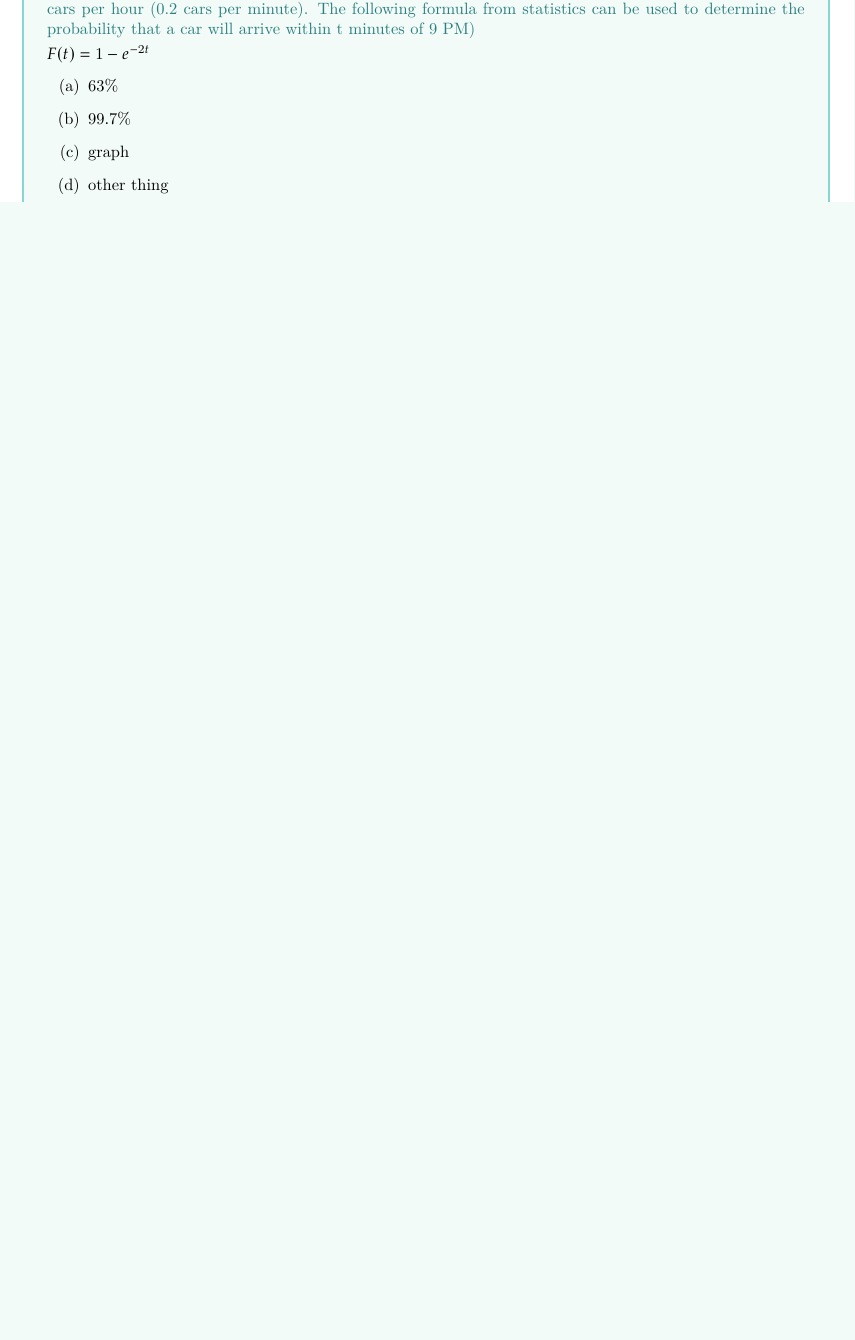
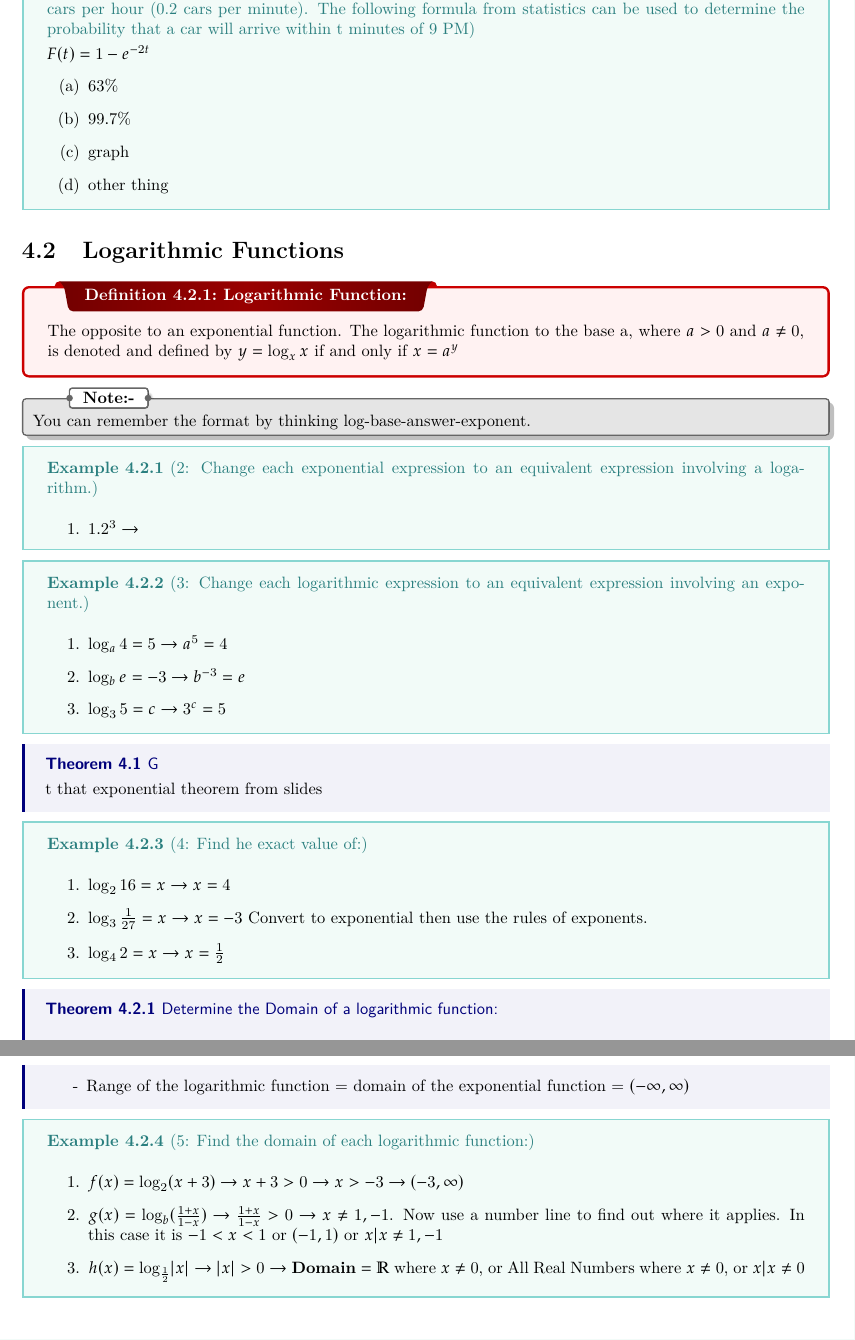
Before and after one commit to Yeet7/Notes, a LaTeX thesis (precalc.tex): part of page 10 of 11 before the commit and two parts of pages 10 and 11 of 13 after it, the two joined at a grey line, cut so that both start at the same text, the shorter picture padded with empty space. Compiled offline with pdfLaTeX.

Commit message:
modified:   APBIO.pdf 	modified:   APBIO.tex 	modified:   precalc.pdf 	modified:   precalc.tex

```diff
--- a/precalc.tex
+++ b/precalc.tex
@@ -5,6 +5,7 @@
 \usepackage[T1]{fontenc}
 \usepackage{enumitem}
 \usepackage{pgfplots}
+	\pgfplotsset{compat=1.18}
 \usepackage{bold-extra}
 \usepackage{lmodern}
 \usepackage{hyperref}
@@ -195,10 +197,51 @@
 		\item other thing
 	\end{enumerate}}
 
+\section{Logarithmic Functions}
+
+\dfn{Logarithmic Function:}{The opposite to an exponential function. The logarithmic function to the base a, where $a>0$ and $a\neq0$, is denoted and defined by $y=\log_{x}x$ if and only if $x=a^{y}$}
+\nt{You can remember the format by thinking log-base-answer-exponent.}
+
+\ex{2: Change each exponential expression to an equivalent expression involving a logarithm.}{
+	\begin{enumerate}
+		\item $1.2^{3} \rightarrow $
+	\end{enumerate}
+}
+
+\ex{3: Change each logarithmic expression to an equivalent expression involving an exponent.}{
+	\begin{enumerate}
+		\item $\log_{a}4=5 \rightarrow a^{5}=4$
+		\item $\log_{b}e=-3 \rightarrow b^{-3}=e$
+		\item $\log_{3}5=c \rightarrow 3^{c}=5$
+	\end{enumerate}
+}
+\begin{theorem}
+	Get that exponential theorem from slides
+\end{theorem}
+
+\ex{4: Find he exact value of:}{
+	\begin{enumerate}
+		\item $\log_{2}16=x \rightarrow x=4$
+		\item $\log_{3}\frac{1}{27}=x \rightarrow x=-3$ Convert to exponential then use the rules of exponents.
+		\item $\log_{4}2=x \rightarrow x=\frac{1}{2}$
+	\end{enumerate}
+}
+
+\thm{Determine the Domain of a logarithmic function:}{
+	\begin{enumerate}
+		\item [-] Domain of the logarithmic function = range of the exponential function = $(0,\infty)$
+		\item [-] Range of the logarithmic function = domain of the exponential function = $(-\infty,\infty)$
+	\end{enumerate}
+}
+
+\ex{5: Find the domain of each logarithmic function:}{
+	\begin{enumerate}
+		\item $f(x) = \log_{2}(x+3) \rightarrow	x+3>0 \rightarrow x>-3 \rightarrow (-3,\infty)$
+		\item $g(x) = \log_{b}(\frac{1+x}{1-x}) \rightarrow \frac{1+x}{1-x}>0 \rightarrow x\neq 1,-1$. Now use a number line to find out where it applies. In this case it is $-1<x<1$ or $(-1,1)$ or ${x|x\neq 1,-1}$
+		\item $h(x) = \log_{\frac{1}{2}}\abs{x} \rightarrow \abs{x}>0 \rightarrow \textbf{Domain} = \mathbb{R}$ where $x\neq 0$, or All Real Numbers where $x\neq 0$, or ${x|x\neq 0}$
+	\end{enumerate}
+}
 
 
 
-
-
-
-
+\newpage
```
Also changed, not shown: APBIO.tex (+18 -4 lines), APBIO.pdf, precalc.pdf, precalc.tex (17 more changed lines).
